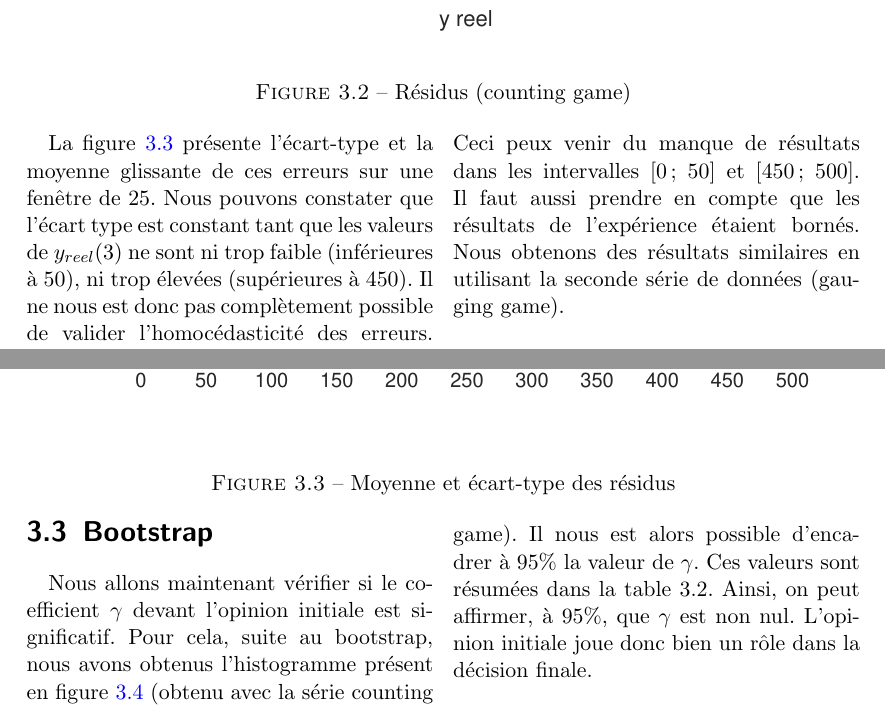
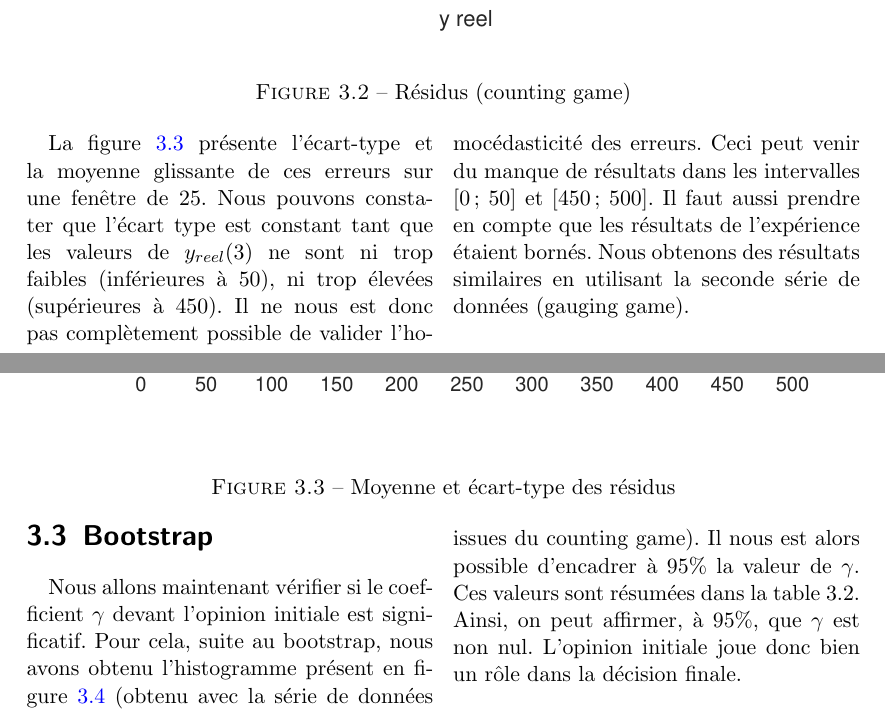
Before and after one commit to remim-j/PIDR, a LaTeX document (PIDRv2.tex): two parts of pages 11 and 12 of 15, joined at a grey line, cut so that both start at the same text. Compiled offline with pdfLaTeX.

Commit message:
Correction de quelques détails

```diff
--- a/PIDRv2.tex
+++ b/PIDRv2.tex
@@ -325,7 +325,7 @@ Intéressons-nous maintenant aux erreurs. Plaçons-nous dans un premier temps da
 
 \begin{multicols}{2}
 
-La figure \ref{fig3} présente l'écart-type et la moyenne glissante de ces erreurs sur une fenêtre de 25. Nous pouvons constater que l'écart type est constant tant que les valeurs de $y_{reel}(3)$ ne sont ni trop faible (inférieures à 50), ni trop élevées (supérieures à 450). Il ne nous est donc pas complètement possible de valider l'homocédasticité des erreurs. Ceci peux venir du manque de résultats dans les intervalles [0; 50] et [450; 500]. Il faut aussi prendre en compte que les résultats de l'expérience étaient bornés. Nous obtenons des résultats similaires en utilisant la seconde série de données (gauging game).\\
+La figure \ref{fig3} présente l'écart-type et la moyenne glissante de ces erreurs sur une fenêtre de 25. Nous pouvons constater que l'écart type est constant tant que les valeurs de $y_{reel}(3)$ ne sont ni trop faibles (inférieures à 50), ni trop élevées (supérieures à 450). Il ne nous est donc pas complètement possible de valider l'homocédasticité des erreurs. Ceci peut venir du manque de résultats dans les intervalles [0; 50] et [450; 500]. Il faut aussi prendre en compte que les résultats de l'expérience étaient bornés. Nous obtenons des résultats similaires en utilisant la seconde série de données (gauging game).\\
 
 \end{multicols}
 
@@ -339,7 +339,7 @@ La figure \ref{fig3} présente l'écart-type et la moyenne glissante de ces erre
 
 \section{Bootstrap}
 
-Nous allons maintenant vérifier si le coefficient $\gamma$ devant l'opinion initiale est significatif. Pour cela, suite au bootstrap, nous avons obtenus l'histogramme présent en figure \ref{fig4} (obtenu avec la série counting game). Il nous est alors possible d'encadrer à 95\% la valeur de $\gamma$. Ces valeurs sont résumées dans la table 3.2. Ainsi, on peut affirmer, à $95\%$, que $\gamma$ est non nul. L'opinion initiale joue donc bien un rôle dans la décision finale.
+Nous allons maintenant vérifier si le coefficient $\gamma$ devant l'opinion initiale est significatif. Pour cela, suite au bootstrap, nous avons obtenu l'histogramme présent en figure \ref{fig4} (obtenu avec la série de données issues du counting game). Il nous est alors possible d'encadrer à 95\% la valeur de $\gamma$. Ces valeurs sont résumées dans la table 3.2. Ainsi, on peut affirmer, à $95\%$, que $\gamma$ est non nul. L'opinion initiale joue donc bien un rôle dans la décision finale.
 
 \end{multicols}
 
```
